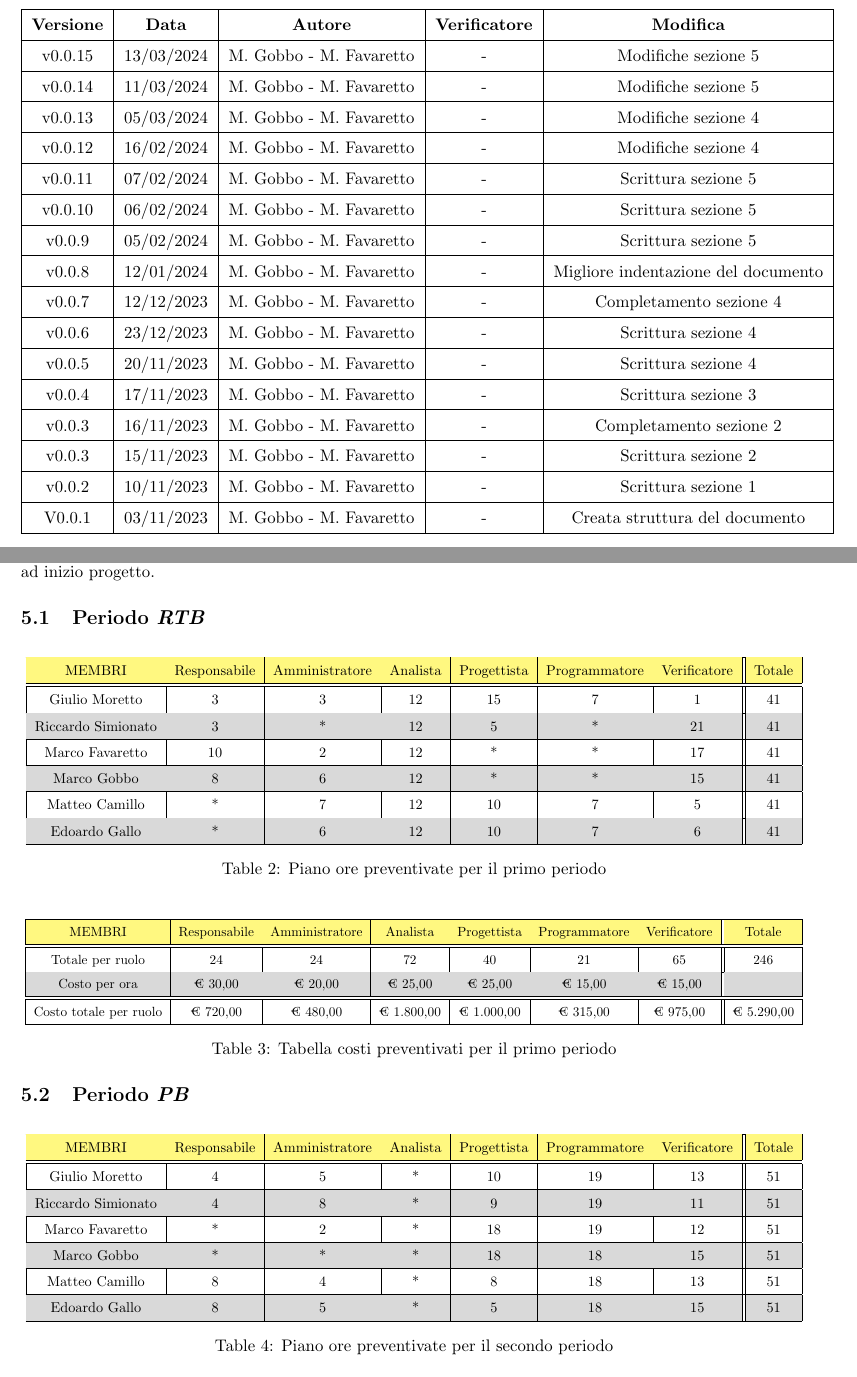
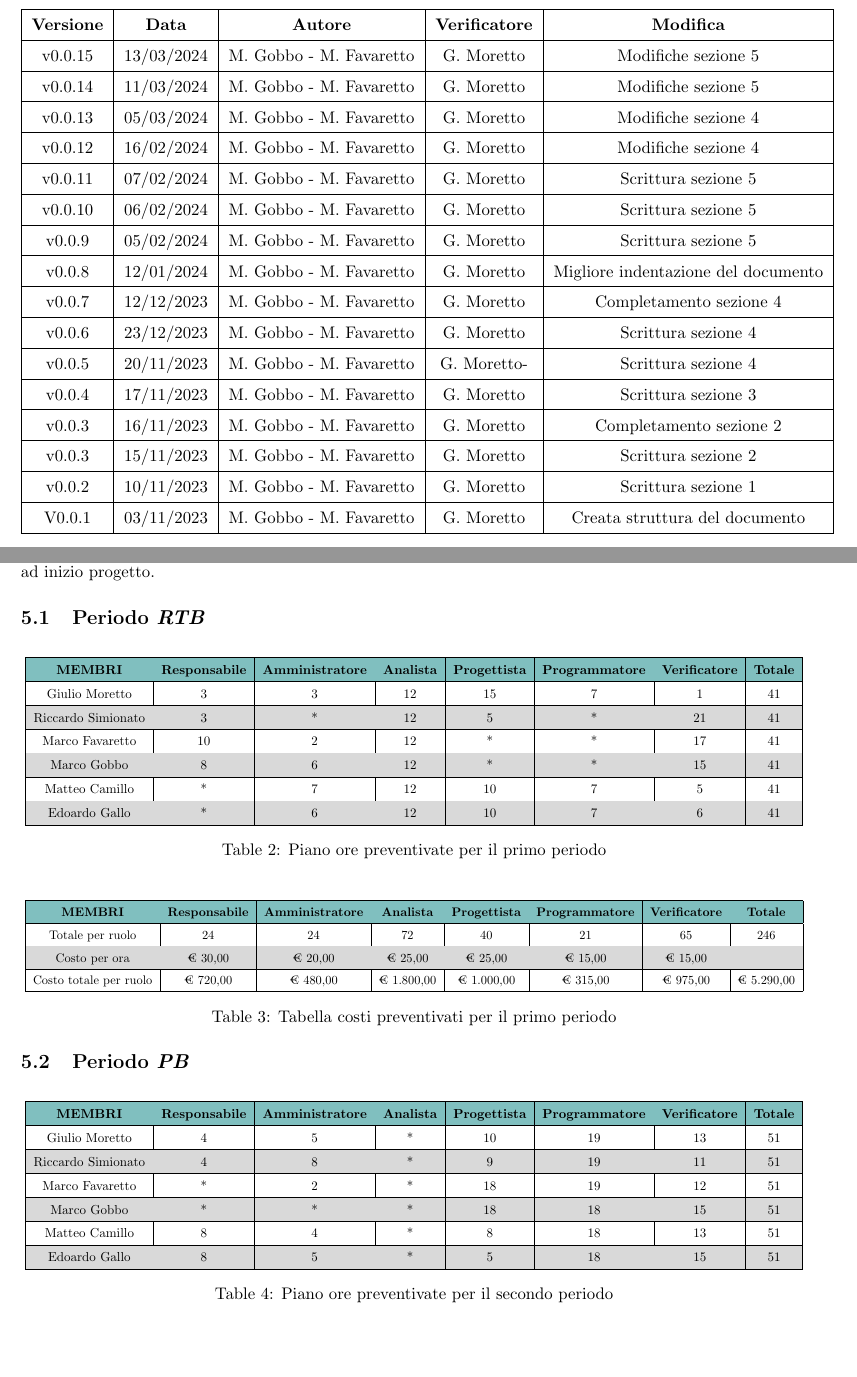
Before and after one commit to Jackpot-Coding/chatSQL, a LaTeX document (docs/src/esterni/piano_di_progetto0.0.5.tex): two parts of pages 2 and 10 of 11, joined at a grey line, cut so that both start at the same text. Compiled offline with pdfLaTeX.

Commit message:
Verifica sezioni 1,2,3,4,5

```diff
--- a/docs/src/esterni/piano_di_progetto0.0.5.tex
+++ b/docs/src/esterni/piano_di_progetto0.0.5.tex
@@ -8,6 +8,7 @@
 \usepackage{array}
 \usepackage{cellspace}
 \usepackage{tabularx}
+\usepackage{eurosym}
 
 % package and setup for tables
 \usepackage{float}
@@ -127,37 +128,37 @@
     \hline
     \textbf{Versione} & \textbf{Data} & \textbf{Autore} & \textbf{Verificatore} & \textbf{Modifica} \\
     \hline
-    v0.0.15 & 13/03/2024 & M. Gobbo - M. Favaretto & - & Modifiche sezione 5 \\
+    v0.0.15 & 13/03/2024 & M. Gobbo - M. Favaretto & G. Moretto & Modifiche sezione 5 \\
     \hline
-    v0.0.14 & 11/03/2024 & M. Gobbo - M. Favaretto & - & Modifiche sezione 5 \\
+    v0.0.14 & 11/03/2024 & M. Gobbo - M. Favaretto & G. Moretto & Modifiche sezione 5 \\
     \hline
-    v0.0.13 & 05/03/2024 & M. Gobbo - M. Favaretto & - & Modifiche sezione 4 \\
+    v0.0.13 & 05/03/2024 & M. Gobbo - M. Favaretto & G. Moretto & Modifiche sezione 4 \\
     \hline
-    v0.0.12 & 16/02/2024 & M. Gobbo - M. Favaretto & - & Modifiche sezione 4 \\
+    v0.0.12 & 16/02/2024 & M. Gobbo - M. Favaretto & G. Moretto & Modifiche sezione 4 \\
     \hline
-    v0.0.11 & 07/02/2024 & M. Gobbo - M. Favaretto & - & Scrittura sezione 5 \\
+    v0.0.11 & 07/02/2024 & M. Gobbo - M. Favaretto & G. Moretto & Scrittura sezione 5 \\
     \hline
-    v0.0.10 & 06/02/2024 & M. Gobbo - M. Favaretto & - & Scrittura sezione 5 \\
+    v0.0.10 & 06/02/2024 & M. Gobbo - M. Favaretto & G. Moretto & Scrittura sezione 5 \\
     \hline
-    v0.0.9 & 05/02/2024 & M. Gobbo - M. Favaretto & - & Scrittura sezione 5 \\
+    v0.0.9 & 05/02/2024 & M. Gobbo - M. Favaretto & G. Moretto & Scrittura sezione 5 \\
     \hline
-    v0.0.8 & 12/01/2024 & M. Gobbo - M. Favaretto & - & Migliore indentazione del documento \\
+    v0.0.8 & 12/01/2024 & M. Gobbo - M. Favaretto & G. Moretto & Migliore indentazione del documento \\
     \hline
-    v0.0.7 & 12/12/2023 & M. Gobbo - M. Favaretto & - & Completamento sezione 4 \\
+    v0.0.7 & 12/12/2023 & M. Gobbo - M. Favaretto & G. Moretto & Completamento sezione 4 \\
     \hline
-    v0.0.6 & 23/12/2023 & M. Gobbo - M. Favaretto & - & Scrittura sezione 4 \\
+    v0.0.6 & 23/12/2023 & M. Gobbo - M. Favaretto & G. Moretto & Scrittura sezione 4 \\
     \hline
-    v0.0.5 & 20/11/2023 & M. Gobbo - M. Favaretto & - & Scrittura sezione 4 \\
+    v0.0.5 & 20/11/2023 & M. Gobbo - M. Favaretto &G. Moretto- & Scrittura sezione 4 \\
     \hline
-    v0.0.4 & 17/11/2023 & M. Gobbo - M. Favaretto & - & Scrittura sezione 3 \\
+    v0.0.4 & 17/11/2023 & M. Gobbo - M. Favaretto & G. Moretto & Scrittura sezione 3 \\
     \hline
-    v0.0.3 & 16/11/2023 & M. Gobbo - M. Favaretto & - & Completamento sezione 2 \\
+    v0.0.3 & 16/11/2023 & M. Gobbo - M. Favaretto & G. Moretto & Completamento sezione 2 \\
     \hline
-    v0.0.3 & 15/11/2023 & M. Gobbo - M. Favaretto & - & Scrittura sezione 2 \\
+    v0.0.3 & 15/11/2023 & M. Gobbo - M. Favaretto & G. Moretto & Scrittura sezione 2 \\
     \hline
-    v0.0.2 & 10/11/2023 & M. Gobbo - M. Favaretto & - & Scrittura sezione 1 \\
+    v0.0.2 & 10/11/2023 & M. Gobbo - M. Favaretto & G. Moretto & Scrittura sezione 1 \\
     \hline
-    V0.0.1 & 03/11/2023 & M. Gobbo - M. Favaretto & - & Creata struttura del documento \\
+    V0.0.1 & 03/11/2023 & M. Gobbo - M. Favaretto & G. Moretto & Creata struttura del documento \\
     \hline
   \end{tabular}
   \caption{Cronologia delle modifiche}
@@ -462,16 +463,24 @@
       \centering
       \rowcolors{2}{black!15}{}
       \resizebox{\linewidth}{!}{
-        \begin{tabular}{|c|c|c|c|c|c|c||c|}
+        \begin{tabular}{|c|c|c|c|c|c|c|c|}
           \hline
-          \rowcolor{yellow!50}
-          MEMBRI & Responsabile & Amministratore & Analista & Progettista &	Programmatore	& Verificatore & Totale \\ \hline \hline
-          Giulio Moretto & 3 & 3 & 12	& 15 & 7 & 1 & 41 \\ \hline
-          Riccardo Simionato & 3 & * & 12	& 5	& * & 21 & 41 \\ \hline
-          Marco Favaretto & 10 & 2 & 12 & * & * & 17 & 41 \\ \hline
-          Marco Gobbo & 8 & 6 & 12 & * & * & 15 & 41 \\ \hline
-          Matteo Camillo & * & 7 & 12 & 10 & 7 & 5 & 41 \\ \hline
-          Edoardo	Gallo & * & 6 & 12 & 10 & 7 & 6 & 41 \\ \hline
+          \rowcolor{teal!50}
+          \hline
+          \textbf{MEMBRI} & \textbf{Responsabile} & \textbf{Amministratore} & \textbf{Analista} & \textbf{Progettista} &	\textbf{Programmatore} & \textbf{Verificatore} & \textbf{Totale} \\
+           \hline
+          Giulio Moretto & 3 & 3 & 12	& 15 & 7 & 1 & 41 \\
+           \hline
+          Riccardo Simionato & 3 & * & 12	& 5	& * & 21 & 41 \\
+           \hline
+          Marco Favaretto & 10 & 2 & 12 & * & * & 17 & 41 \\
+          \hline
+          Marco Gobbo & 8 & 6 & 12 & * & * & 15 & 41 \\
+          \hline
+          Matteo Camillo & * & 7 & 12 & 10 & 7 & 5 & 41 \\
+          \hline
+          Edoardo	Gallo & * & 6 & 12 & 10 & 7 & 6 & 41 \\
+          \hline
         \end{tabular}
       }
       \caption{Piano ore preventivate per il primo periodo}
@@ -481,12 +490,13 @@
       \centering
       \rowcolors{2}{black!15}{}
       \resizebox{\linewidth}{!}{
-        \begin{tabular}{|c|c|c|c|c|c|c||c|}
-          \rowcolor{yellow!50}
+        \begin{tabular}{|c|c|c|c|c|c|c|c|}
+          \rowcolor{teal!50}
          \hline
-          MEMBRI & Responsabile & Amministratore & Analista & Progettista &	Programmatore	& Verificatore & Totale \\ \hline \hline
+         \textbf{MEMBRI} & \textbf{Responsabile} & \textbf{Amministratore} & \textbf{Analista} & \textbf{Progettista} &	\textbf{Programmatore} & \textbf{Verificatore} & \textbf{Totale} \\
+         \hline
           Totale per ruolo & 24 & 24 & 72 & 40 & 21 & 65 & 246 \\ \hline
-          Costo per ora & € 30,00 & € 20,00 & € 25,00 & € 25,00 & € 15,00 & € 15,00 & \\ \hline \hline
+          Costo per ora & € 30,00 & € 20,00 & € 25,00 & € 25,00 & € 15,00 & € 15,00 & \\ \hline
           Costo totale per ruolo & € 720,00 & € 480,00 & € 1.800,00 & € 1.000,00 & € 315,00 & € 975,00 & € 5.290,00 \\ \hline
         \end{tabular}
       }
@@ -498,10 +508,11 @@
    	\centering
    	\rowcolors{2}{black!15}{}
    	\resizebox{\linewidth}{!}{
-        \begin{tabular}{|c|c|c|c|c|c|c||c|}
-          \rowcolor{yellow!50}
+   		\begin{tabular}{|c|c|c|c|c|c|c|c|}
+   			\rowcolor{teal!50}
    			\hline
-          MEMBRI & Responsabile & Amministratore & Analista & Progettista &	Programmatore	& Verificatore & Totale \\ \hline \hline
+   			\textbf{MEMBRI} & \textbf{Responsabile} & \textbf{Amministratore} & \textbf{Analista} & \textbf{Progettista} &	\textbf{Programmatore} & \textbf{Verificatore} & \textbf{Totale} \\
+   			\hline
           Giulio Moretto & 4 & 5 & * & 10 & 19 & 13 & 51 \\ \hline
           Riccardo Simionato & 4 & 8 & * & 9 & 19 & 11 & 51 \\ \hline
           Marco Favaretto & * & 2 & * & 18 & 19 & 12 & 51 \\ \hline
```
Also changed, not shown: docs/src/esterni/piano_di_progetto0.0.5.tex (11 more changed lines). Lines whose indentation alone changed are shown as unchanged.
